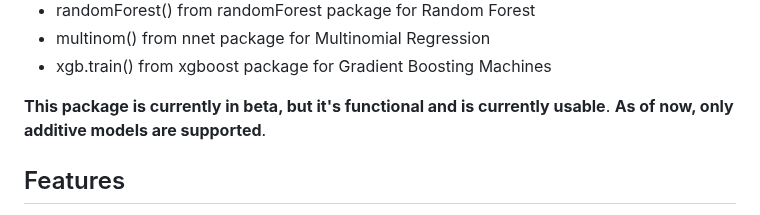
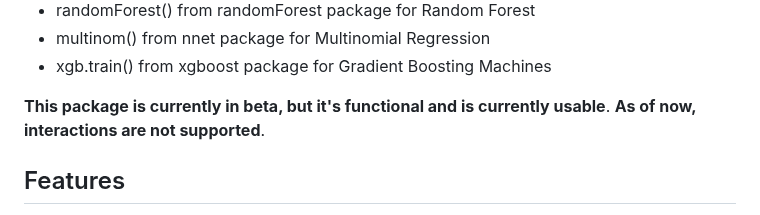
Before and after one commit to donishadsmith/vswift, a Markdown page: README.md, the part around the change. GitHub-like rendering.

```diff
--- a/README.md
+++ b/README.md
@@ -14,7 +14,7 @@ functions used from packages for each classification algorithms:
   - multinom() from nnet package for Multinomial Regression
   - xgb.train() from xgboost package for Gradient Boosting Machines
 
-**This package is currently in beta, but it's functional and is currently usable**. **As of now, only additive models are supported**.
+**This package is currently in beta, but it's functional and is currently usable**. **As of now, interactions are not supported**.
 
 
 ## Features
```
